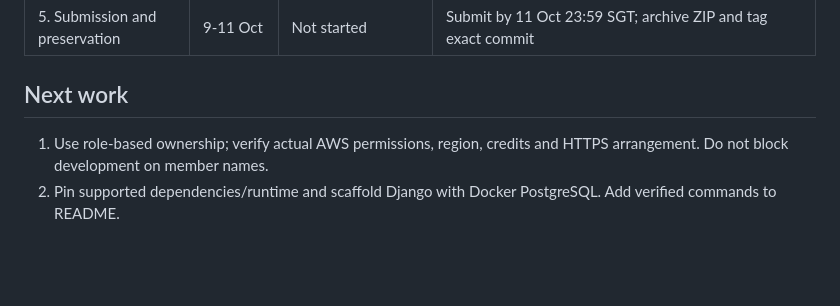
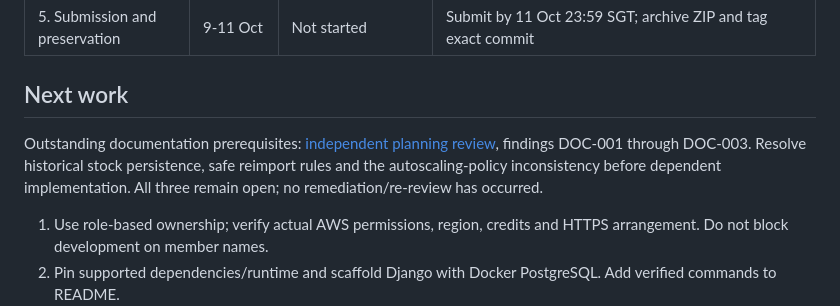
Before and after one commit to ZadeNova/INF2006_Cloud_BigData_Project, a Markdown page: docs/IMPLEMENTATION_PLAN.md, the part around the change. Rendered like a GitHub page; blank space fills up the shorter version.

Commit message:
docs: record planning review findings for foundation handover

```diff
--- a/docs/IMPLEMENTATION_PLAN.md
+++ b/docs/IMPLEMENTATION_PLAN.md
@@ -20,6 +20,8 @@ Status checked: 12 September 2026. This file owns implementation status; [scope]
 | 5. Submission and preservation | 9-11 Oct | Not started | Submit by 11 Oct 23:59 SGT; archive ZIP and tag exact commit |
 
 ## Next work
+
+Outstanding documentation prerequisites: [independent planning review](reviews/planning-suite-review.md), findings DOC-001 through DOC-003. Resolve historical stock persistence, safe reimport rules and the autoscaling-policy inconsistency before dependent implementation. All three remain open; no remediation/re-review has occurred.
 
 1. Use role-based ownership; verify actual AWS permissions, region, credits and HTTPS arrangement. Do not block development on member names.
 2. Pin supported dependencies/runtime and scaffold Django with Docker PostgreSQL. Add verified commands to README.
```
Also changed, not shown: docs/reviews/planning-suite-review.md (added, +25 -0 lines).
